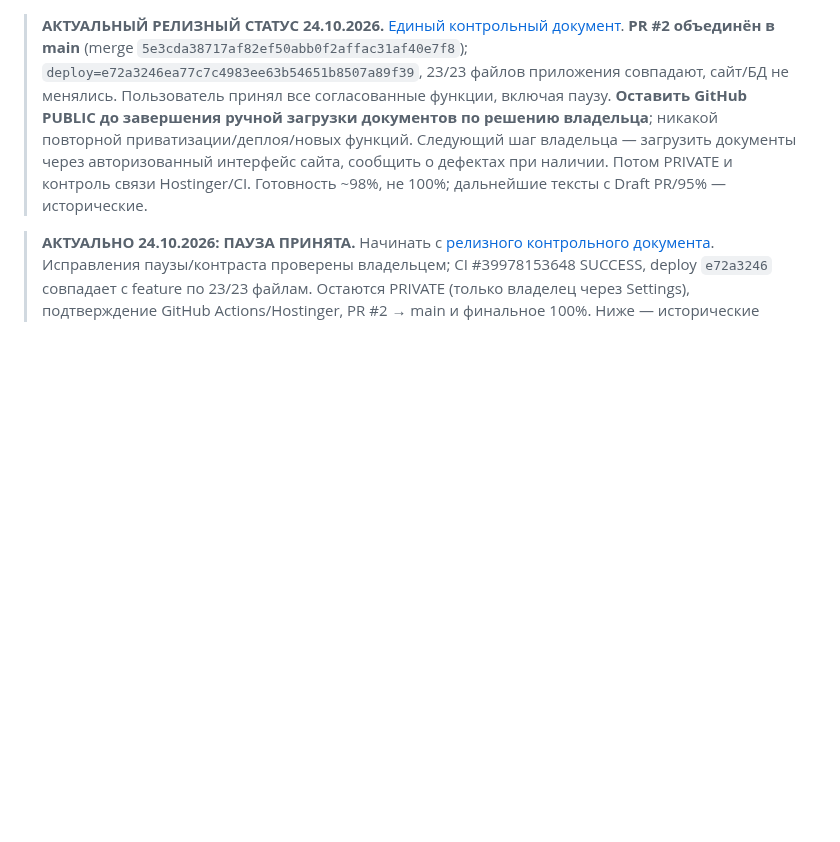
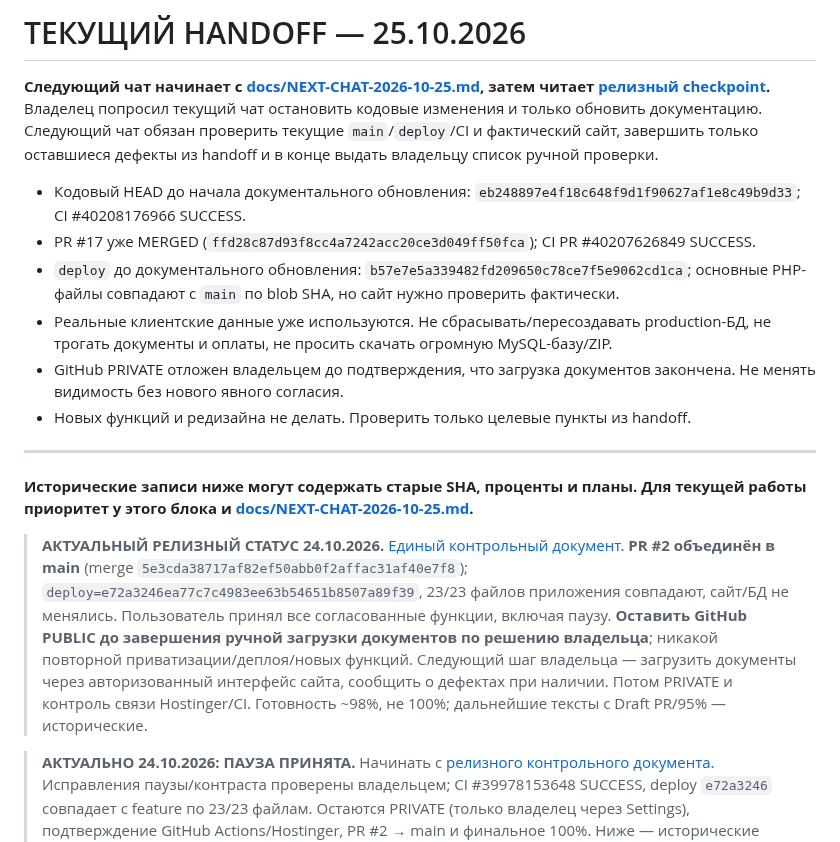
Before and after one commit to manufact-test/ad-client-manager, a Markdown page: MASTER.md, the part around the change. Drawn GitHub-style; blank space fills up the shorter version.

Commit message:
docs: make 25 Oct final handoff authoritative in MASTER.md

```diff
--- a/MASTER.md
+++ b/MASTER.md
@@ -1,3 +1,19 @@
+# ТЕКУЩИЙ HANDOFF — 25.10.2026
+
+**Следующий чат начинает с [docs/NEXT-CHAT-2026-10-25.md](docs/NEXT-CHAT-2026-10-25.md), затем читает [релизный checkpoint](docs/RELEASE-CHECKPOINT-2026-10-24.md).** Владелец попросил текущий чат остановить кодовые изменения и только обновить документацию. Следующий чат обязан проверить текущие `main`/`deploy`/CI и фактический сайт, завершить только оставшиеся дефекты из handoff и в конце выдать владельцу список ручной проверки.
+
+- Кодовый HEAD до начала документального обновления: `eb248897e4f18c648f9d1f90627af1e8c49b9d33`; CI #40208176966 SUCCESS.
+- PR #17 уже MERGED (`ffd28c87d93f8cc4a7242acc20ce3d049ff50fca`); CI PR #40207626849 SUCCESS.
+- `deploy` до документального обновления: `b57e7e5a339482fd209650c78ce7f5e9062cd1ca`; основные PHP-файлы совпадают с `main` по blob SHA, но сайт нужно проверить фактически.
+- Реальные клиентские данные уже используются. Не сбрасывать/пересоздавать production-БД, не трогать документы и оплаты, не просить скачать огромную MySQL-базу/ZIP.
+- GitHub PRIVATE отложен владельцем до подтверждения, что загрузка документов закончена. Не менять видимость без нового явного согласия.
+- Новых функций и редизайна не делать. Проверить только целевые пункты из handoff.
+
+
+---
+
+**Исторические записи ниже могут содержать старые SHA, проценты и планы. Для текущей работы приоритет у этого блока и [docs/NEXT-CHAT-2026-10-25.md](docs/NEXT-CHAT-2026-10-25.md).**
+
 > **АКТУАЛЬНЫЙ РЕЛИЗНЫЙ СТАТУС 24.10.2026.** [Единый контрольный документ](docs/RELEASE-CHECKPOINT-2026-10-24.md). **PR #2 объединён в main** (merge `5e3cda38717af82ef50abb0f2affac31af40e7f8`); `deploy=e72a3246ea77c7c4983ee63b54651b8507a89f39`, 23/23 файлов приложения совпадают, сайт/БД не менялись. Пользователь принял все согласованные функции, включая паузу. **Оставить GitHub PUBLIC до завершения ручной загрузки документов по решению владельца**; никакой повторной приватизации/деплоя/новых функций. Следующий шаг владельца — загрузить документы через авторизованный интерфейс сайта, сообщить о дефектах при наличии. Потом PRIVATE и контроль связи Hostinger/CI. Готовность ~98%, не 100%; дальнейшие тексты с Draft PR/95% — исторические.
 
 > **АКТУАЛЬНО 24.10.2026: ПАУЗА ПРИНЯТА.** Начинать с [релизного контрольного документа](docs/RELEASE-CHECKPOINT-2026-10-24.md). Исправления паузы/контраста проверены владельцем; CI #39978153648 SUCCESS, deploy `e72a3246` совпадает с feature по 23/23 файлам. Остаются PRIVATE (только владелец через Settings), подтверждение GitHub Actions/Hostinger, PR #2 → main и финальное 100%. Ниже — исторические статусы, не возвращать новые функции или прежние 87/95%.
```
